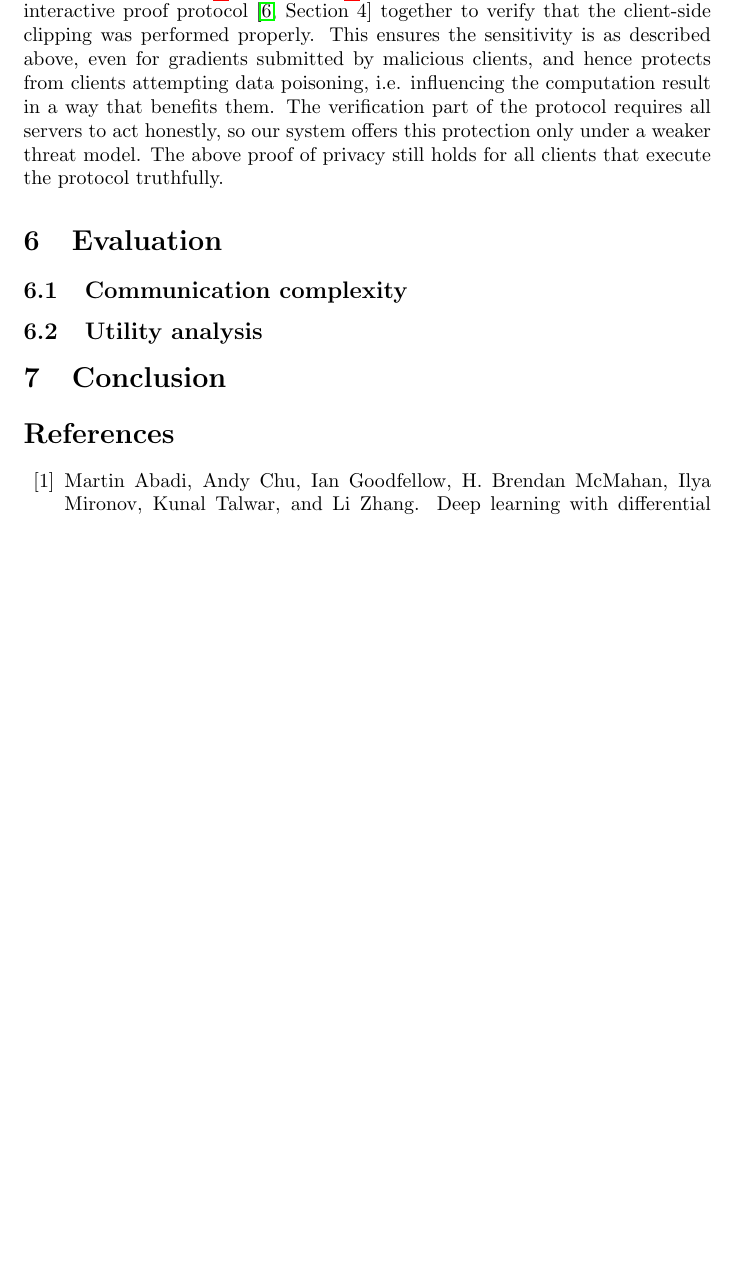
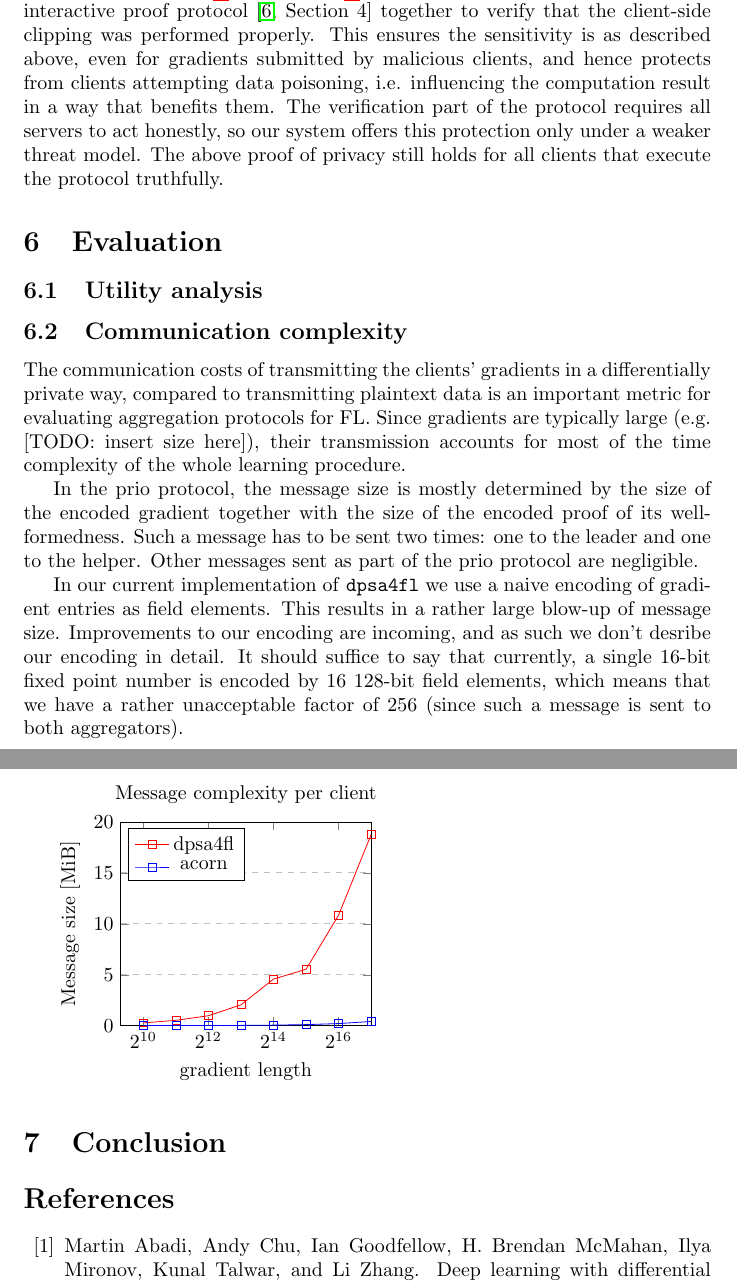
Before and after one commit to dpsa4fl/dpsa-for-fl-researchers, a LaTeX paper (main.tex): part of page 10 of 11 before the commit and two parts of pages 10 and 11 of 12 after it, the two joined at a grey line, cut so that both start at the same text, the shorter picture padded with empty space. Compiled offline with pdfLaTeX.

Commit message:
[WIP] Writing communication complexity.

```diff
--- a/main.tex
+++ b/main.tex
@@ -8,6 +8,8 @@
 \usepackage{algpseudocode}
 \usepackage{graphicx}
 \usepackage{enumitem}
+\usepackage{pgfplots}
+\pgfplotsset{width=6cm,compat=1.9}
 
 \algrenewcommand\algorithmicrequire{\textbf{Input:}}
 \algrenewcommand\algorithmicensure{\textbf{Output:}}
@@ -303,8 +305,73 @@ One iteration of the computation inside the loop (lines~\ref{lst:line:retrieve}
 In line~\ref{lst:line:verify} of Algorithm~\ref{alg:server}, the servers perform a secret-shared non-interactive proof protocol \cite[Section 4]{prio} together to verify that the client-side clipping was performed properly. This ensures the sensitivity is as described above, even for gradients submitted by malicious clients, and hence protects from clients attempting data poisoning, i.e. influencing the computation result in a way that benefits them. The verification part of the protocol requires all servers to act honestly, so our system offers this protection only under a weaker threat model. The above proof of privacy still holds for all clients that execute the protocol truthfully.
 
 \section{Evaluation}
+
+\subsection{Utility analysis}
+
+
 \subsection{Communication complexity}
-\subsection{Utility analysis}
+The communication costs of transmitting the clients' gradients in a
+differentially private way, compared to transmitting plaintext data is an
+important metric for evaluating aggregation protocols for FL. Since gradients
+are typically large (e.g. [TODO: insert size here]), their transmission accounts
+for most of the time complexity of the whole learning procedure.
+
+In the prio protocol, the message size is mostly determined by the size of the
+encoded gradient together with the size of the encoded proof of its
+well-formedness. Such a message has to be sent two times: one to the leader and
+one to the helper. Other messages sent as part of the prio protocol are negligible.
+
+In our current implementation of \texttt{dpsa4fl} we use a naive encoding of
+gradient entries as field elements. This results in a rather large blow-up of
+message size. Improvements to our encoding are incoming, and as such we don't
+desribe our encoding in detail. It should suffice to say that currently, a
+single 16-bit fixed point number is encoded by 16 128-bit field elements, which
+means that we have a rather unacceptable factor of 256 (since such a message is
+sent to both aggregators).
+
+
+\begin{tikzpicture}
+  \begin{axis}[
+    title={Message complexity per client},
+    xlabel={gradient length},
+    ylabel={Message size [MiB]},
+    xmode=log,
+    log basis x=2,
+    xlabel=gradient length,
+    ymode=normal,
+    % ymode=log,
+    % log ticks with fixed point,
+    xmin=0, xmax=2^17,
+    ymin=0, ymax=20,
+    % xtick={0,20,40,60,80,100},
+    % ytick={0,20,40,60,80,100,120},
+    legend pos=north west,
+    ymajorgrids=true,
+    grid style=dashed,
+    ]
+
+    \addplot[
+    color=red,
+    mark=square,
+    ]
+    coordinates {
+      (2^10,0.2738359375)(2^11,0.525400390625)(2^12,0.97528125)(2^13,2.049)(2^14,4.574)(2^15,5.539)(2^16,10.855)(2^17,18.761)
+    };
+    \addlegendentry{dpsa4fl}
+
+    \addplot[
+    color=blue,
+    mark=square,
+    ]
+    coordinates {
+      (2^10,0.0044921875)(2^11,0.00771484375)(2^12,0.0142578125)(2^13,0.02705078125)(2^14,0.052734375)(2^15,0.10400390625)(2^16,0.2064453125)(2^17,0.411328125)
+    };
+    \addlegendentry{acorn}
+  \end{axis}
+\end{tikzpicture}
+
+
+
 
 \section{Conclusion}
 
```
